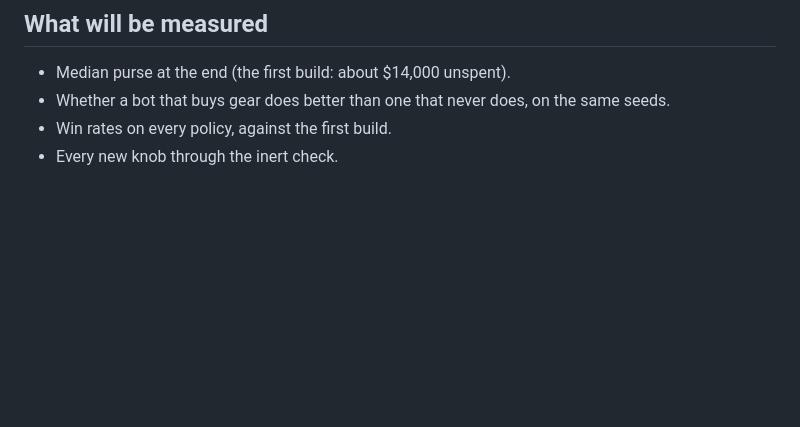
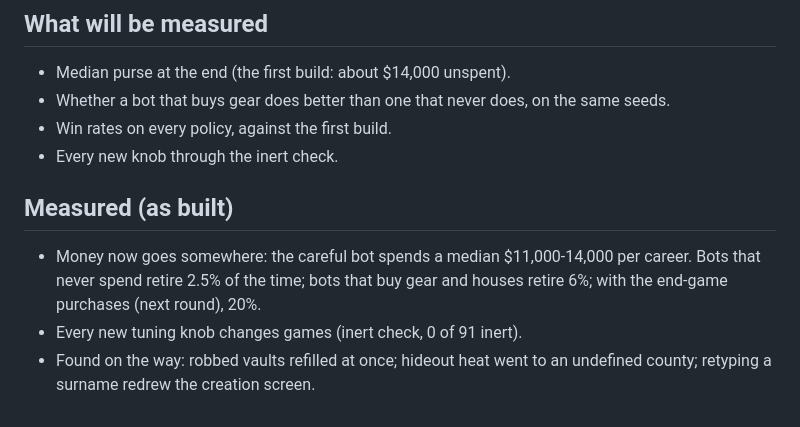
Before and after one commit to HeirsOfRuin/Wild-West, a Markdown page: docs/FRAME-SANDBOX.md, the part around the change. Rendered like a GitHub page; blank space fills up the shorter version.

```diff
--- a/docs/FRAME-SANDBOX.md
+++ b/docs/FRAME-SANDBOX.md
@@ -85,3 +85,12 @@ county election, the weather.
   seeds.
 - Win rates on every policy, against the first build.
 - Every new knob through the inert check.
+
+## Measured (as built)
+
+- Money now goes somewhere: the careful bot spends a median $11,000-14,000 per
+  career. Bots that never spend retire 2.5% of the time; bots that buy gear and
+  houses retire 6%; with the end-game purchases (next round), 20%.
+- Every new tuning knob changes games (inert check, 0 of 91 inert).
+- Found on the way: robbed vaults refilled at once; hideout heat went to an
+  undefined county; retyping a surname redrew the creation screen.
```
Also changed, not shown: docs/DESIGN.md (+30 -0 lines).
